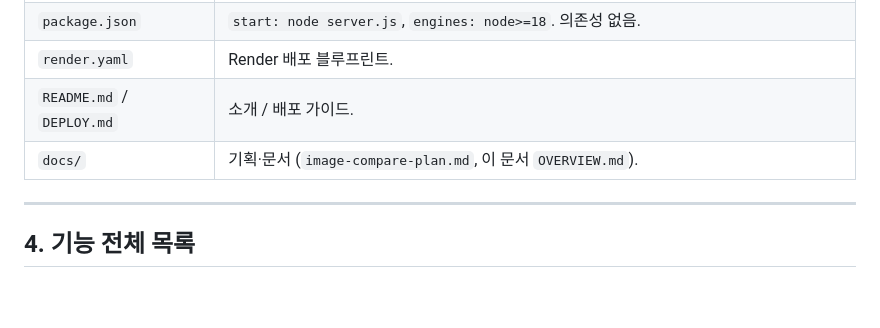
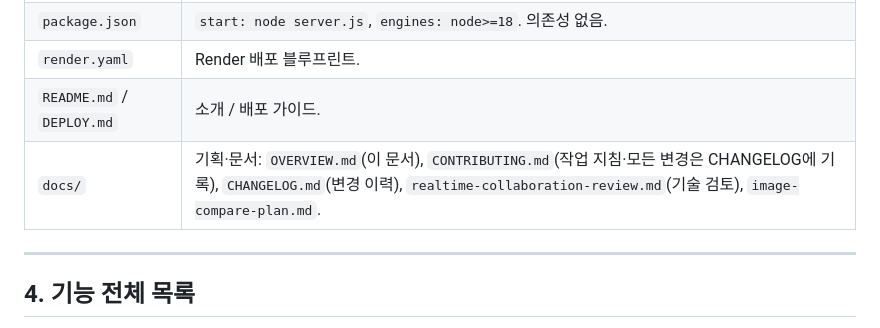
Before and after one commit to jh-dex/test-app, a Markdown page: docs/OVERVIEW.md, the part around the change. GitHub-like rendering; blank space fills up the shorter version.

```diff
--- a/docs/OVERVIEW.md
+++ b/docs/OVERVIEW.md
@@ -38,7 +38,7 @@ npm start
 | `package.json` | `start: node server.js`, `engines: node>=18`. 의존성 없음. |
 | `render.yaml` | Render 배포 블루프린트. |
 | `README.md` / `DEPLOY.md` | 소개 / 배포 가이드. |
-| `docs/` | 기획·문서 (`image-compare-plan.md`, 이 문서 `OVERVIEW.md`). |
+| `docs/` | 기획·문서: `OVERVIEW.md`(이 문서), `CONTRIBUTING.md`(작업 지침·모든 변경은 CHANGELOG에 기록), `CHANGELOG.md`(변경 이력), `realtime-collaboration-review.md`(기술 검토), `image-compare-plan.md`. |
 
 ---
 
```
Also changed, not shown: docs/CHANGELOG.md (added, +37 -0 lines), docs/CONTRIBUTING.md (added, +26 -0 lines).
